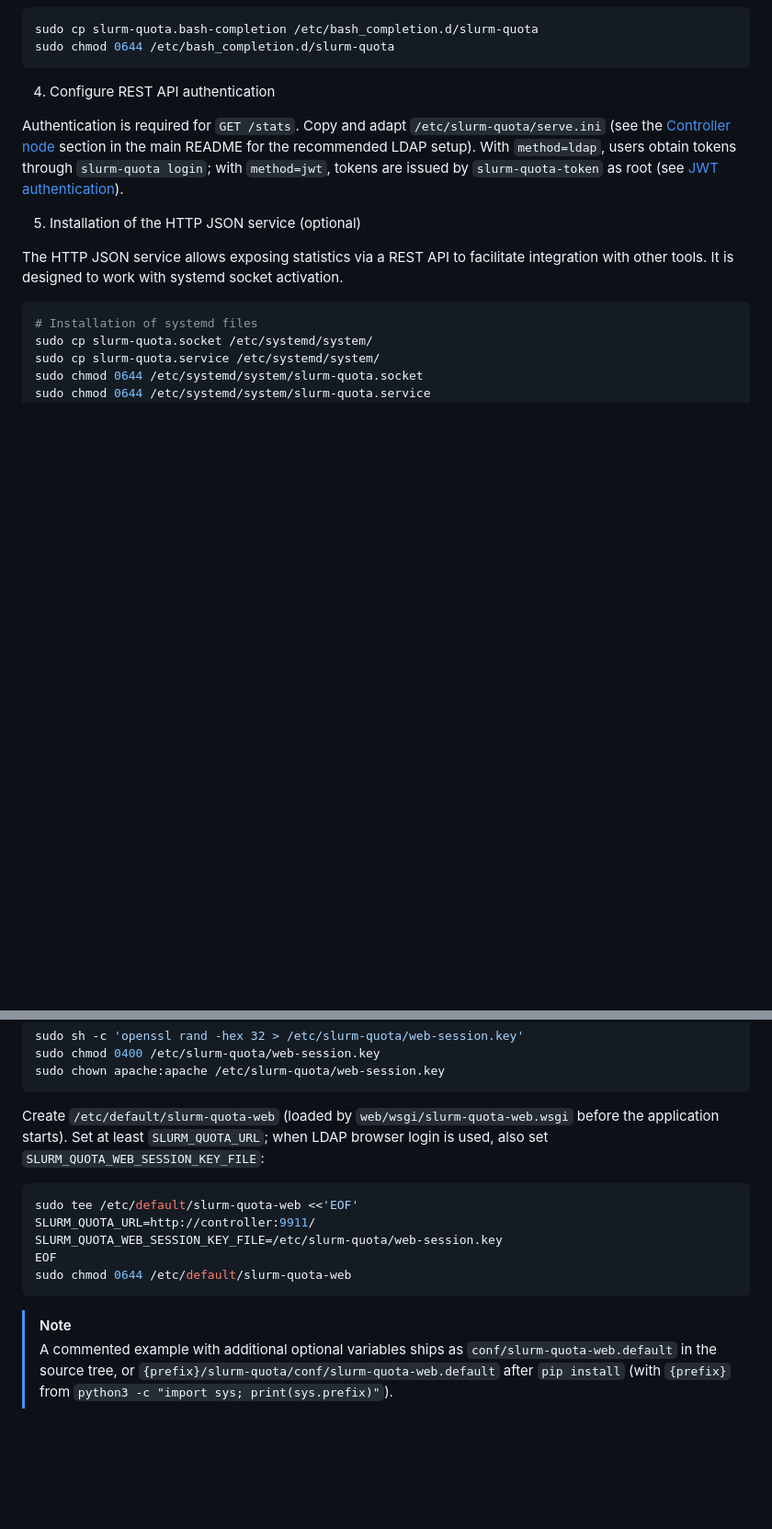
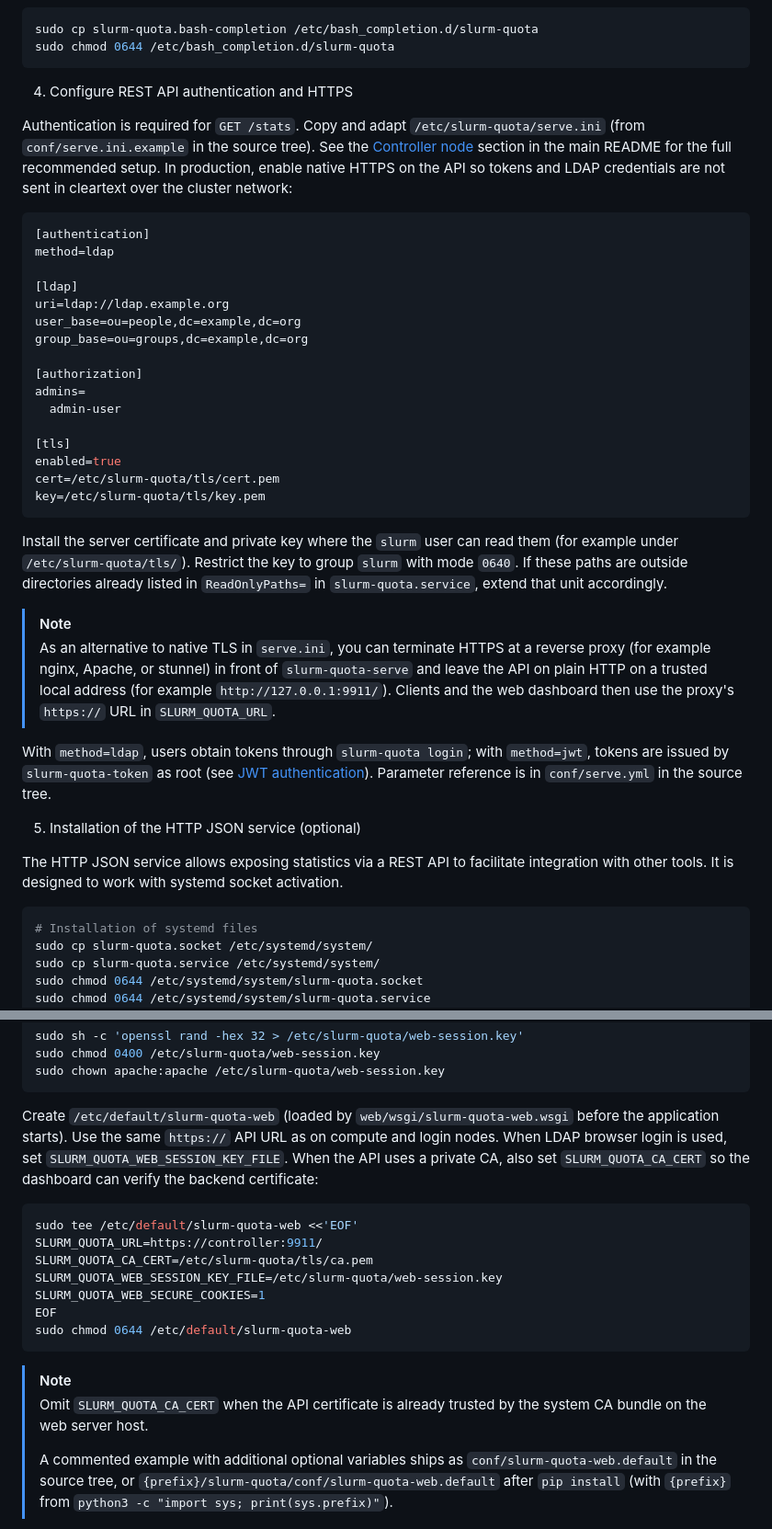
Before and after one commit to rackslab/slurm-quota, a Markdown page: docs/installation-manual.md, 2 parts joined by grey strips. Shown at 92% size. GitHub-like rendering; blank space fills up the shorter version.

````diff
--- a/docs/installation-manual.md
+++ b/docs/installation-manual.md
@@ -41,9 +41,35 @@ sudo cp slurm-quota.bash-completion /etc/bash_completion.d/slurm-quota
 sudo chmod 0644 /etc/bash_completion.d/slurm-quota
 ```
 
-4) Configure REST API authentication
+4) Configure REST API authentication and HTTPS
 
-Authentication is required for `GET /stats`. Copy and adapt `/etc/slurm-quota/serve.ini` (see the [Controller node](../README.md#controller-node) section in the main README for the recommended LDAP setup). With `method=ldap`, users obtain tokens through `slurm-quota login`; with `method=jwt`, tokens are issued by `slurm-quota-token` as root (see [JWT authentication](authentication-jwt.md)).
+Authentication is required for `GET /stats`. Copy and adapt `/etc/slurm-quota/serve.ini` (from `conf/serve.ini.example` in the source tree). See the [Controller node](../README.md#controller-node) section in the main README for the full recommended setup. In production, enable native HTTPS on the API so tokens and LDAP credentials are not sent in cleartext over the cluster network:
+
+```ini
+[authentication]
+method=ldap
+
+[ldap]
+uri=ldap://ldap.example.org
+user_base=ou=people,dc=example,dc=org
+group_base=ou=groups,dc=example,dc=org
+
+[authorization]
+admins=
+  admin-user
+
+[tls]
+enabled=true
+cert=/etc/slurm-quota/tls/cert.pem
+key=/etc/slurm-quota/tls/key.pem
+```
+
+Install the server certificate and private key where the `slurm` user can read them (for example under `/etc/slurm-quota/tls/`). Restrict the key to group `slurm` with mode `0640`. If these paths are outside directories already listed in `ReadOnlyPaths=` in `slurm-quota.service`, extend that unit accordingly.
+
+> [!NOTE]
+> As an alternative to native TLS in `serve.ini`, you can terminate HTTPS at a reverse proxy (for example nginx, Apache, or stunnel) in front of `slurm-quota-serve` and leave the API on plain HTTP on a trusted local address (for example `http://127.0.0.1:9911/`). Clients and the web dashboard then use the proxy's `https://` URL in `SLURM_QUOTA_URL`.
+
+With `method=ldap`, users obtain tokens through `slurm-quota login`; with `method=jwt`, tokens are issued by `slurm-quota-token` as root (see [JWT authentication](authentication-jwt.md)). Parameter reference is in `conf/serve.yml` in the source tree.
 
 5) Installation of the HTTP JSON service (optional)
 
@@ -175,17 +214,21 @@ sudo chmod 0400 /etc/slurm-quota/web-session.key
 sudo chown apache:apache /etc/slurm-quota/web-session.key
 ```
 
-Create `/etc/default/slurm-quota-web` (loaded by `web/wsgi/slurm-quota-web.wsgi` before the application starts). Set at least `SLURM_QUOTA_URL`; when LDAP browser login is used, also set `SLURM_QUOTA_WEB_SESSION_KEY_FILE`:
+Create `/etc/default/slurm-quota-web` (loaded by `web/wsgi/slurm-quota-web.wsgi` before the application starts). Use the same `https://` API URL as on compute and login nodes. When LDAP browser login is used, set `SLURM_QUOTA_WEB_SESSION_KEY_FILE`. When the API uses a private CA, also set `SLURM_QUOTA_CA_CERT` so the dashboard can verify the backend certificate:
 
 ```bash
 sudo tee /etc/default/slurm-quota-web <<'EOF'
-SLURM_QUOTA_URL=http://controller:9911/
+SLURM_QUOTA_URL=https://controller:9911/
+SLURM_QUOTA_CA_CERT=/etc/slurm-quota/tls/ca.pem
 SLURM_QUOTA_WEB_SESSION_KEY_FILE=/etc/slurm-quota/web-session.key
+SLURM_QUOTA_WEB_SECURE_COOKIES=1
 EOF
 sudo chmod 0644 /etc/default/slurm-quota-web
 ```
 
 > [!NOTE]
+> Omit `SLURM_QUOTA_CA_CERT` when the API certificate is already trusted by the system CA bundle on the web server host.
+>
 > A commented example with additional optional variables ships as `conf/slurm-quota-web.default` in the source tree, or `{prefix}/slurm-quota/conf/slurm-quota-web.default` after `pip install` (with `{prefix}` from `python3 -c "import sys; print(sys.prefix)"`).
 
 Install Apache/mod_wsgi packages:
````
Also changed, not shown: other parts of docs/installation-manual.md (+18 -5 lines), README.md (+39 -9 lines).
